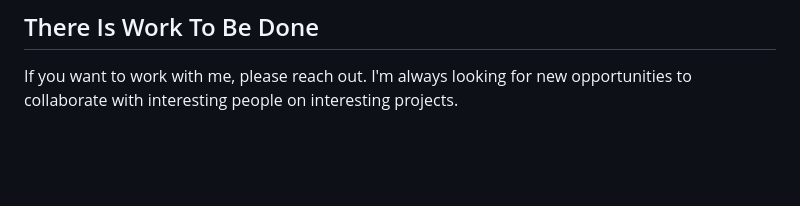
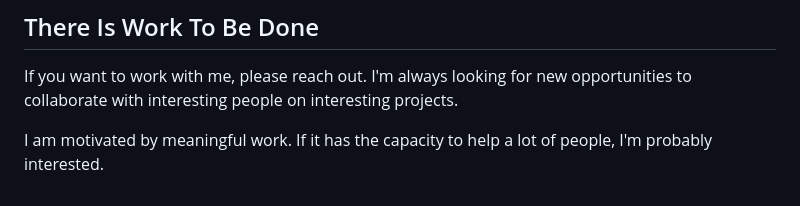
Before and after one commit to lalalune/website, a Markdown page: README.md, the part around the change. Drawn GitHub-style; blank space fills up the shorter version.

```diff
--- a/README.md
+++ b/README.md
@@ -150,3 +150,5 @@ Emeryville, CA
 ## There Is Work To Be Done
 
 If you want to work with me, please reach out. I'm always looking for new opportunities to collaborate with interesting people on interesting projects.
+
+I am motivated by meaningful work. If it has the capacity to help a lot of people, I'm probably interested.
```
